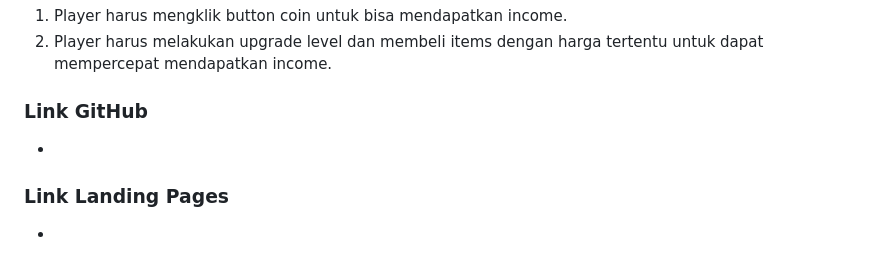
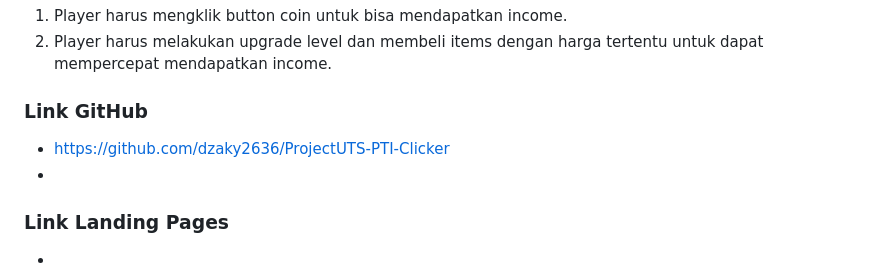
Before and after one commit to dzaky2636/ProjectUTS-PTI-Clicker, a Markdown page: README.md, the part around the change. Drawn GitHub-style.

```diff
--- a/README.md
+++ b/README.md
@@ -25,6 +25,7 @@ mendapatkan uang tanpa harus mengklik “Tahu”.
 2. Player harus melakukan upgrade level dan membeli items dengan harga tertentu untuk dapat mempercepat mendapatkan income.
 
 ### Link GitHub
+- https://github.com/dzaky2636/ProjectUTS-PTI-Clicker
 -
 
 ### Link Landing Pages
```
